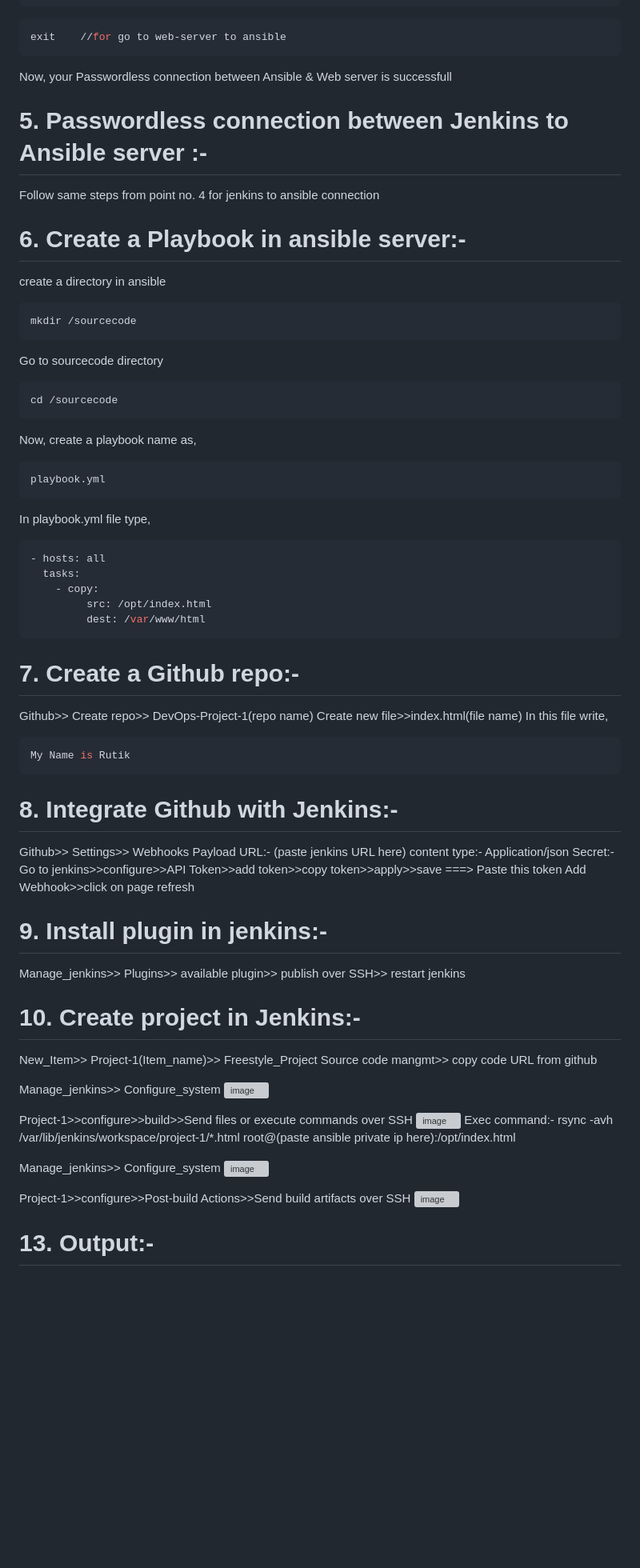
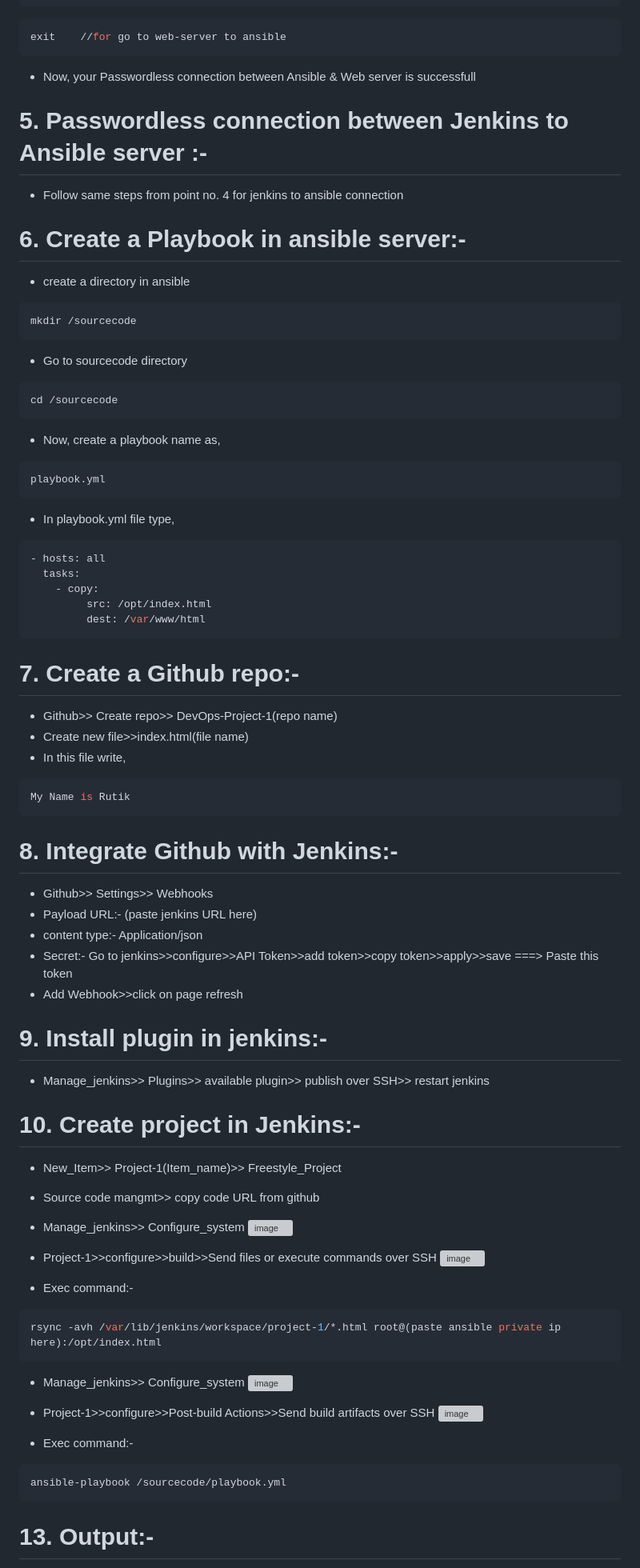
Before and after one commit to rutikdevops/DevOps-Project-1, a Markdown page: README.md, the part around one of its changes. Shown at 80% size. Drawn GitHub-style; blank space fills up the shorter version; grey boxes are pictures that could not be loaded.

````diff
--- a/README.md
+++ b/README.md
@@ -152,28 +157,28 @@ root@(paste web-server private ip here)
 ```bash
 exit    //for go to web-server to ansible
 ```
-Now, your Passwordless connection between Ansible & Web server is successfull
+- Now, your Passwordless connection between Ansible & Web server is successfull
 
 
 
 # 5. Passwordless connection between Jenkins to Ansible server :-
-Follow same steps from point no. 4 for jenkins to ansible connection
+- Follow same steps from point no. 4 for jenkins to ansible connection
 
 
 # 6. Create a Playbook in ansible server:-
-create a directory in ansible
+- create a directory in ansible
 ```bash
 mkdir /sourcecode
 ```
-Go to sourcecode directory
+- Go to sourcecode directory
 ```bash
 cd /sourcecode
 ```
-Now, create a playbook name as,
+- Now, create a playbook name as,
 ```bash
 playbook.yml
 ```
-In playbook.yml file type,
+- In playbook.yml file type,
 ```bash
 - hosts: all
   tasks:
@@ -185,45 +190,51 @@ In playbook.yml file type,
 
 
 # 7. Create a Github repo:-
-Github>> Create repo>> DevOps-Project-1(repo name)
-Create new file>>index.html(file name)
-In this file write,
+- Github>> Create repo>> DevOps-Project-1(repo name)
+- Create new file>>index.html(file name)
+- In this file write,
 ```bash
 My Name is Rutik
 ```
 
 
 # 8. Integrate Github with Jenkins:-
-Github>> Settings>> Webhooks
-Payload URL:- (paste jenkins URL here)
-content type:- Application/json
-Secret:- Go to jenkins>>configure>>API Token>>add token>>copy token>>apply>>save ===> Paste this token
-Add Webhook>>click on page refresh
+- Github>> Settings>> Webhooks
+- Payload URL:- (paste jenkins URL here)
+- content type:- Application/json
+- Secret:- Go to jenkins>>configure>>API Token>>add token>>copy token>>apply>>save ===> Paste this token
+- Add Webhook>>click on page refresh
 
 
 
 # 9. Install plugin in jenkins:-
-Manage_jenkins>> Plugins>> available plugin>> publish over SSH>> restart jenkins
+- Manage_jenkins>> Plugins>> available plugin>> publish over SSH>> restart jenkins
 
 # 10. Create project in Jenkins:-
-New_Item>> Project-1(Item_name)>> Freestyle_Project
-Source code mangmt>> copy code URL from github
+- New_Item>> Project-1(Item_name)>> Freestyle_Project
+- Source code mangmt>> copy code URL from github
 
-Manage_jenkins>> Configure_system
+- Manage_jenkins>> Configure_system
 ![image](https://github.com/rutikdevops/DevOps-Project-1/assets/109506158/1ef373ec-d1de-4bf8-be4e-8cd67cb1e0ec)
 
-Project-1>>configure>>build>>Send files or execute commands over SSH
+- Project-1>>configure>>build>>Send files or execute commands over SSH
 ![image](https://github.com/rutikdevops/DevOps-Project-1/assets/109506158/f5cef71f-9dab-46dc-b0ca-5c3c1a98f5b1)
-Exec command:- rsync -avh /var/lib/jenkins/workspace/project-1/*.html root@(paste ansible private ip here):/opt/index.html
+- Exec command:-
+```bash
+rsync -avh /var/lib/jenkins/workspace/project-1/*.html root@(paste ansible private ip here):/opt/index.html
+```
 
 
-
-
-Manage_jenkins>> Configure_system
+- Manage_jenkins>> Configure_system
 ![image](https://github.com/rutikdevops/DevOps-Project-1/assets/109506158/d97a33eb-4da2-4722-b194-67bc2bcb121c)
 
-Project-1>>configure>>Post-build Actions>>Send build artifacts over SSH
+- Project-1>>configure>>Post-build Actions>>Send build artifacts over SSH
 ![image](https://github.com/rutikdevops/DevOps-Project-1/assets/109506158/1011e86b-a70a-42bd-9418-dbd66c2364cd)
+- Exec command:-
+```bash
+ansible-playbook /sourcecode/playbook.yml
+```
+
 
 
 
````
Also changed, not shown: other parts of README.md (+19 -14 lines).
